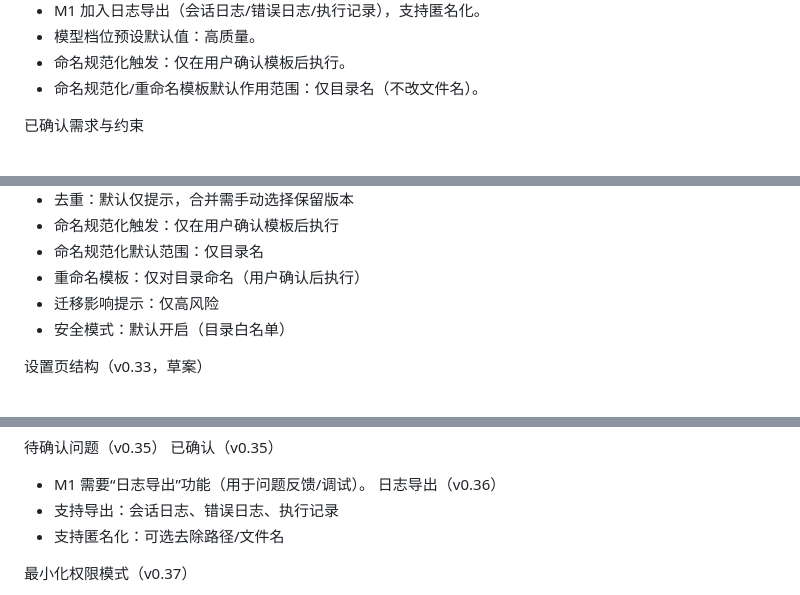
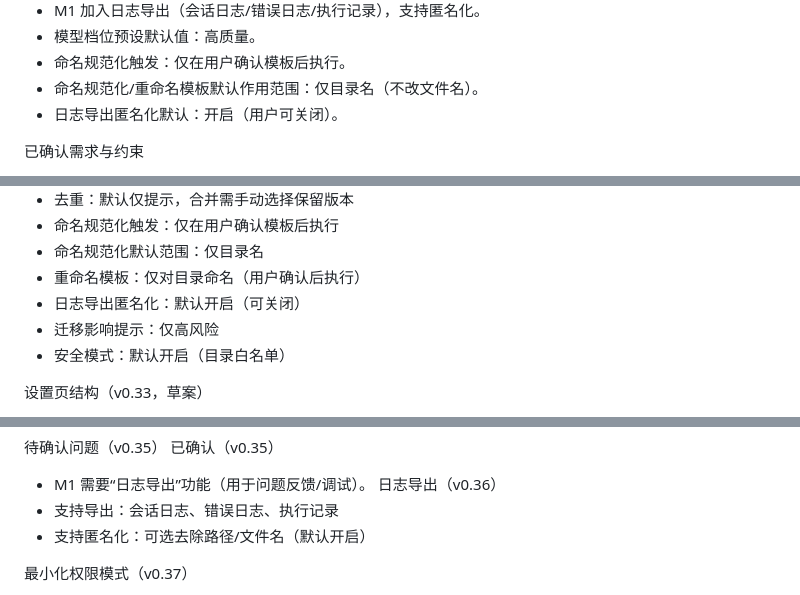
Before and after one commit to bitpurleclude/file-pilot, a Markdown page: PLAN.md, 3 parts joined by grey strips. GitHub-like rendering.

Commit message:
Set log export anonymization default

```diff
--- a/PLAN.md
+++ b/PLAN.md
@@ -15,6 +15,7 @@
 - 模型档位预设默认值：高质量。
 - 命名规范化触发：仅在用户确认模板后执行。
 - 命名规范化/重命名模板默认作用范围：仅目录名（不改文件名）。
+- 日志导出匿名化默认：开启（用户可关闭）。
 
 已确认需求与约束
 - LLM：云端模型可接受，默认 LLM 优先（本地规则仅辅助/校验）。
@@ -192,6 +193,7 @@ API/模块接口（草案）
 - 命名规范化触发：仅在用户确认模板后执行
 - 命名规范化默认范围：仅目录名
 - 重命名模板：仅对目录命名（用户确认后执行）
+- 日志导出匿名化：默认开启（可关闭）
 - 迁移影响提示：仅高风险
 - 安全模式：默认开启（目录白名单）
 
@@ -245,7 +247,7 @@ API/模块接口（草案）
 - M1 需要“日志导出”功能（用于问题反馈/调试）。
 日志导出（v0.36）
 - 支持导出：会话日志、错误日志、执行记录
-- 支持匿名化：可选去除路径/文件名
+- 支持匿名化：可选去除路径/文件名（默认开启）
 
 最小化权限模式（v0.37）
 - 可选启用：不请求管理员权限
```
